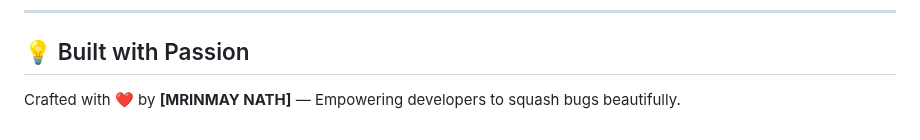
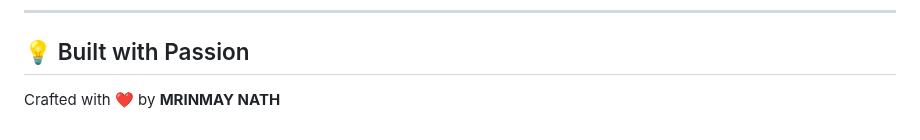
Before and after one commit to Mrinmay-Nath/Trackify, a Markdown page: README.md, the part around the change. Drawn GitHub-style.

```diff
--- a/README.md
+++ b/README.md
@@ -215,4 +215,4 @@ MIT License — use, modify, share freely
 
 ## 💡 Built with Passion
 
-Crafted with ❤️ by **[MRINMAY NATH]** — Empowering developers to squash bugs beautifully.
+Crafted with ❤️ by **MRINMAY NATH**
```
